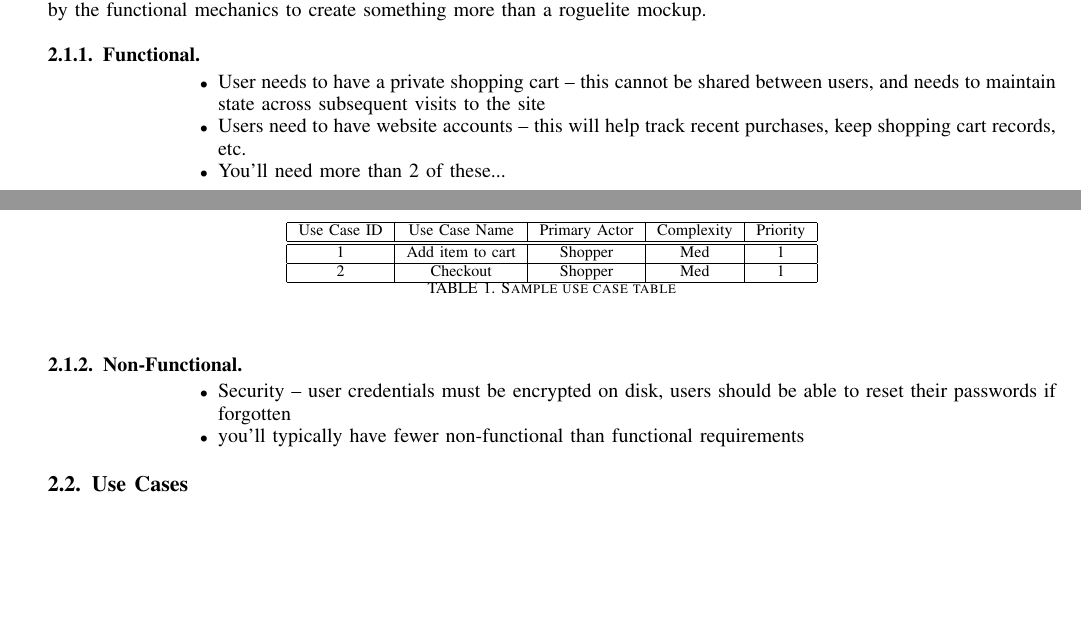
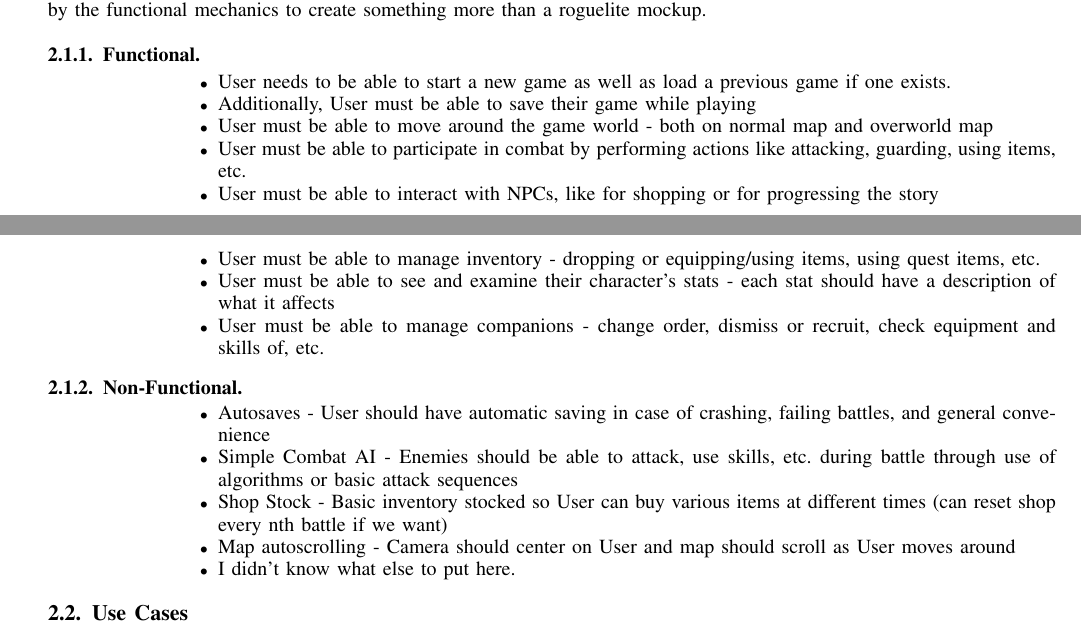
Before and after one commit to JheKWall/CYBERNUKE, a LaTeX paper (Documentation/Cybernuke.tex): two parts of pages 3 and 4 of 7, joined at a grey line, cut so that both start at the same text, the shorter picture padded with empty space. Compiled offline with pdfLaTeX.

Commit message:
Rough Requirements added. Use Cases tmmr morning

```diff
--- a/Documentation/Cybernuke.tex
+++ b/Documentation/Cybernuke.tex
@@ -299,15 +299,22 @@ The non-required mechanics for the game are defined in the second part of the sc
 
 \subsubsection{Functional}
 \begin{itemize}
-\item User needs to have a private shopping cart -- this cannot be shared between users, and needs to maintain state across subsequent visits to the site
-\item Users need to have website accounts -- this will help track recent purchases, keep shopping cart records, etc.
-\item You'll need more than 2 of these...
+\item User needs to be able to start a new game as well as load a previous game if one exists. \item Additionally, User must be able to save their game while playing
+\item User must be able to move around the game world - both on normal map and overworld map
+\item User must be able to participate in combat by performing actions like attacking, guarding, using items, etc.
+\item User must be able to interact with NPCs, like for shopping or for progressing the story
+\item User must be able to manage inventory - dropping or equipping/using items, using quest items, etc.
+\item User must be able to see and examine their character's stats - each stat should have a description of what it affects
+\item User must be able to manage companions - change order, dismiss or recruit, check equipment and skills of, etc.
 \end{itemize}
 
 \subsubsection{Non-Functional}
 \begin{itemize}
-\item Security -- user credentials must be encrypted on disk, users should be able to reset their passwords if forgotten
-\item you'll typically have fewer non-functional than functional requirements
+\item Autosaves - User should have automatic saving in case of crashing, failing battles, and general convenience
+\item Simple Combat AI - Enemies should be able to attack, use skills, etc. during battle through use of algorithms or basic attack sequences
+\item Shop Stock - Basic inventory stocked so User can buy various items at different times (can reset shop every nth battle if we want)
+\item Map autoscrolling - Camera should center on User and map should scroll as User moves around
+\item I didn't know what else to put here.
 \end{itemize}
 
 \subsection{Use Cases}
@@ -318,21 +325,21 @@ You should have a table listing all use cases discussed in the document, the ID
 
 
 
-\begin{table}
-\centering
-\begin{tabular}{|c|c|c|c|c|}
-\hline
-Use Case ID & Use Case Name & Primary Actor & Complexity & Priority \\
-\hline \hline
-1 & Add item to cart & Shopper & Med & 1\\
-\hline
-2 & Checkout & Shopper & Med & 1\\
-\hline
+%\begin{table}
+%\centering
+%\begin{tabular}{|c|c|c|c|c|}
+%\hline
+%Use Case ID & Use Case Name & Primary Actor & Complexity & Priority \\
+%\hline \hline
+%1 & Add item to cart & Shopper & Med & 1\\
+%\hline
+%2 & Checkout & Shopper & Med & 1\\
+%\hline
 
-\end{tabular}
-\caption{Sample use case table}
-\label{tab:useCaseIndex}
-\end{table}
+%\end{tabular}
+%\caption{Sample use case table}
+%\label{tab:useCaseIndex}
+%\end{table}
 
 
 \begin{itemize}
```
Also changed, not shown: Documentation/Cybernuke.pdf, 3 other files.
